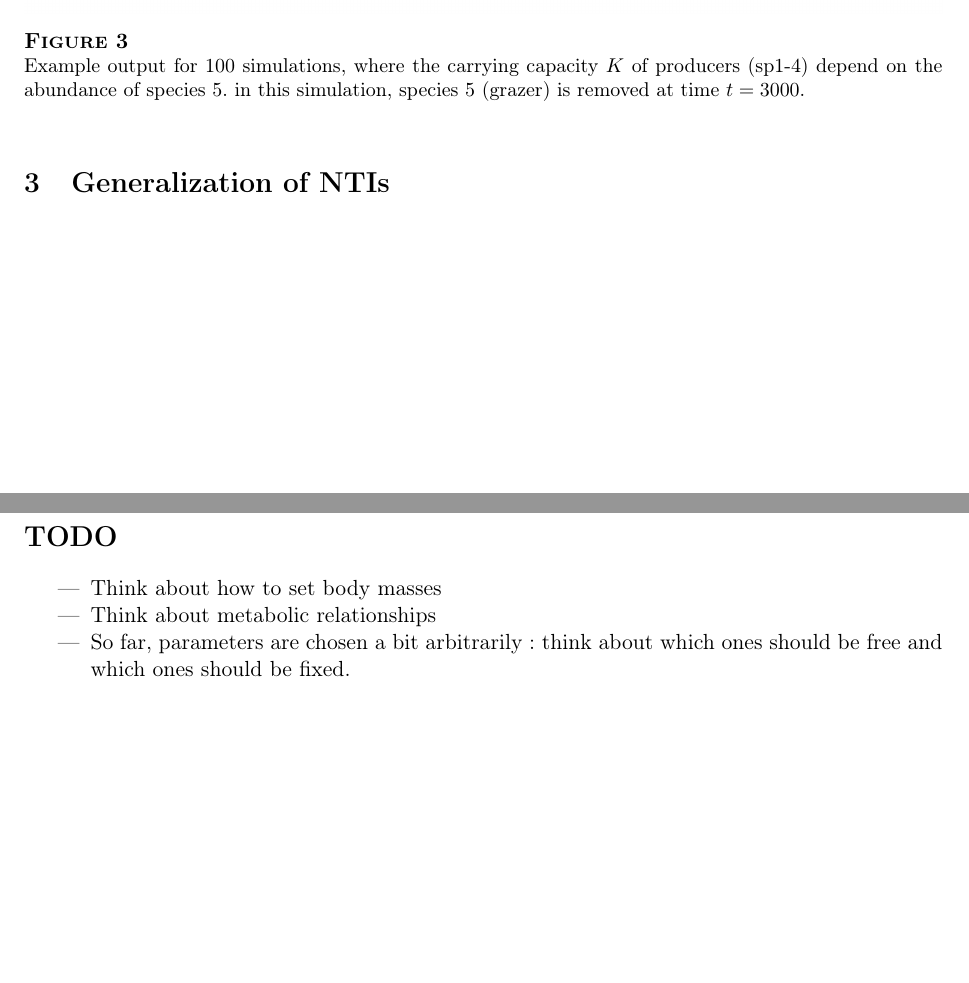
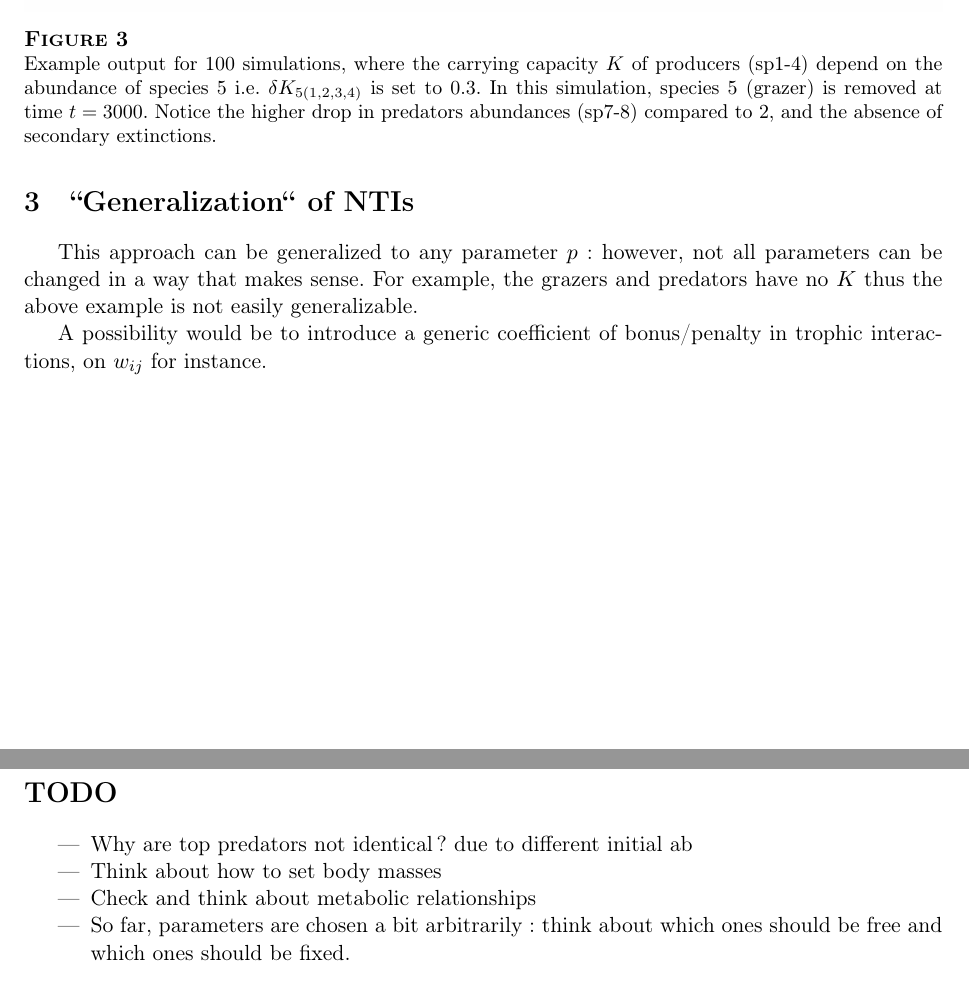
Before and after one commit to alexgenin/nti_modelling, a LaTeX document (summary.tex): two parts of pages 3 and 4 of 5, joined at a grey line, cut so that both start at the same text, the shorter picture padded with empty space. The pictures show the PDF file summary.pdf that the author committed with the source.

Commit message:
Updated document.

```diff
--- a/summary.tex
+++ b/summary.tex
@@ -126,18 +128,26 @@ on parameter $K$ that species $i$ receives from species $j$.
 
     \afig{ntrophic_sample_output.png}{Example output for 100 simulations, where
 the carrying capacity $K$ of producers (sp1-4) depend on the abundance of
-species 5. in this simulation, species 5 (grazer) is removed at time
-$t=3000$.}{1}{!h}
+species 5 i.e. $\delta K_{5(1,2,3,4)}$ is set to $0.3$. In this simulation, species
+5 (grazer) is removed at time $t=3000$. Notice the higher drop in predators
+abundances (sp7-8) compared to \ref{fig:trophic_sample_output.png}, and the
+absence of secondary extinctions.}{1}{!h}
 
-  \section{Generalization of NTIs}
+  \section{``Generalization`` of NTIs}
+    This approach can be generalized to any parameter $p$: however, not all
+parameters can be changed in a way that makes sense. For example, the
+grazers and predators have no $K$ thus the above example is not easily
+generalizable.
 
-
+    A possibility would be to introduce a generic coefficient of bonus/penalty
+in trophic interactions, on $w_{ij}$ for instance.
 
   \newpage
   \section*{TODO}
     \begin{itemize}
+      \item Why are top predators not identical ? due to different initial ab
       \item Think about how to set body masses
-      \item Think about metabolic relationships
+      \item Check and think about metabolic relationships
       \item So far, parameters are chosen a bit arbitrarily: think about which
             ones should be free and which ones should be fixed.
     \end{itemize}
```
Also changed, not shown: res/ntrophic_sample_output.png, res/ntrophic_sec_extinct.png (added), res/trophic_sample_output.png, res/trophic_sec_extinct.png (added), summary.pdf, summary.tex (32 more changed lines), 8 other files.
